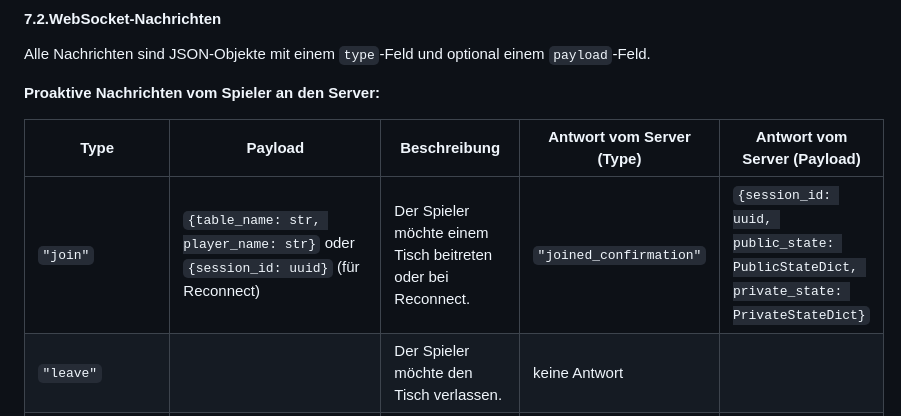
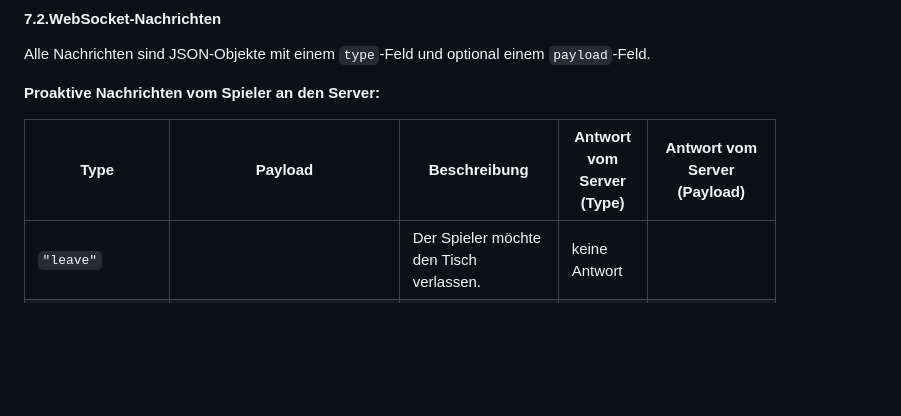
Before and after one commit to frohlfing/tichu, a Markdown page: docs/Technische_Dokumentation.md, the part around the change. Drawn GitHub-style; blank space fills up the shorter version.

```diff
--- a/docs/Technische_Dokumentation.md
+++ b/docs/Technische_Dokumentation.md
@@ -256,7 +256,6 @@ Alle Nachrichten sind JSON-Objekte mit einem `type`-Feld und optional einem `pay
 
 | Type             | Payload                                                                                 | Beschreibung                                                                              | Antwort vom Server (Type) | Antwort vom Server (Payload)                                                         |
 |------------------|-----------------------------------------------------------------------------------------|-------------------------------------------------------------------------------------------|---------------------------|--------------------------------------------------------------------------------------|
-| `"join"`         | `{table_name: str, player_name: str}` oder `{session_id: uuid}` (für Reconnect)         | Der Spieler möchte einem Tisch beitreten oder bei Reconnect.                              | `"joined_confirmation"`   | `{session_id: uuid, public_state: PublicStateDict, private_state: PrivateStateDict}` |
 | `"leave"`        |                                                                                         | Der Spieler möchte den Tisch verlassen.                                                   | keine Antwort             |                                                                                      |
 | `"lobby_action"` | `{action: "assign_team", "data": [player_new_index,...]}` oder `{action: "start_game"}` | Der Spieler führt eine Aktion in der Lobby aus (bildet die Teams oder startet das Spiel). | Keine Antwort             |                                                                                      |
 | `"interrupt"`    | `{reason: "tichu"}` oder `{reason: "bomb"}`                                             | Der Spieler möchte außerhalb seines regulären Zuges Tichu ansagen oder eine Bombe werfen. | Keine Antwort             |                                                                                      |
```
